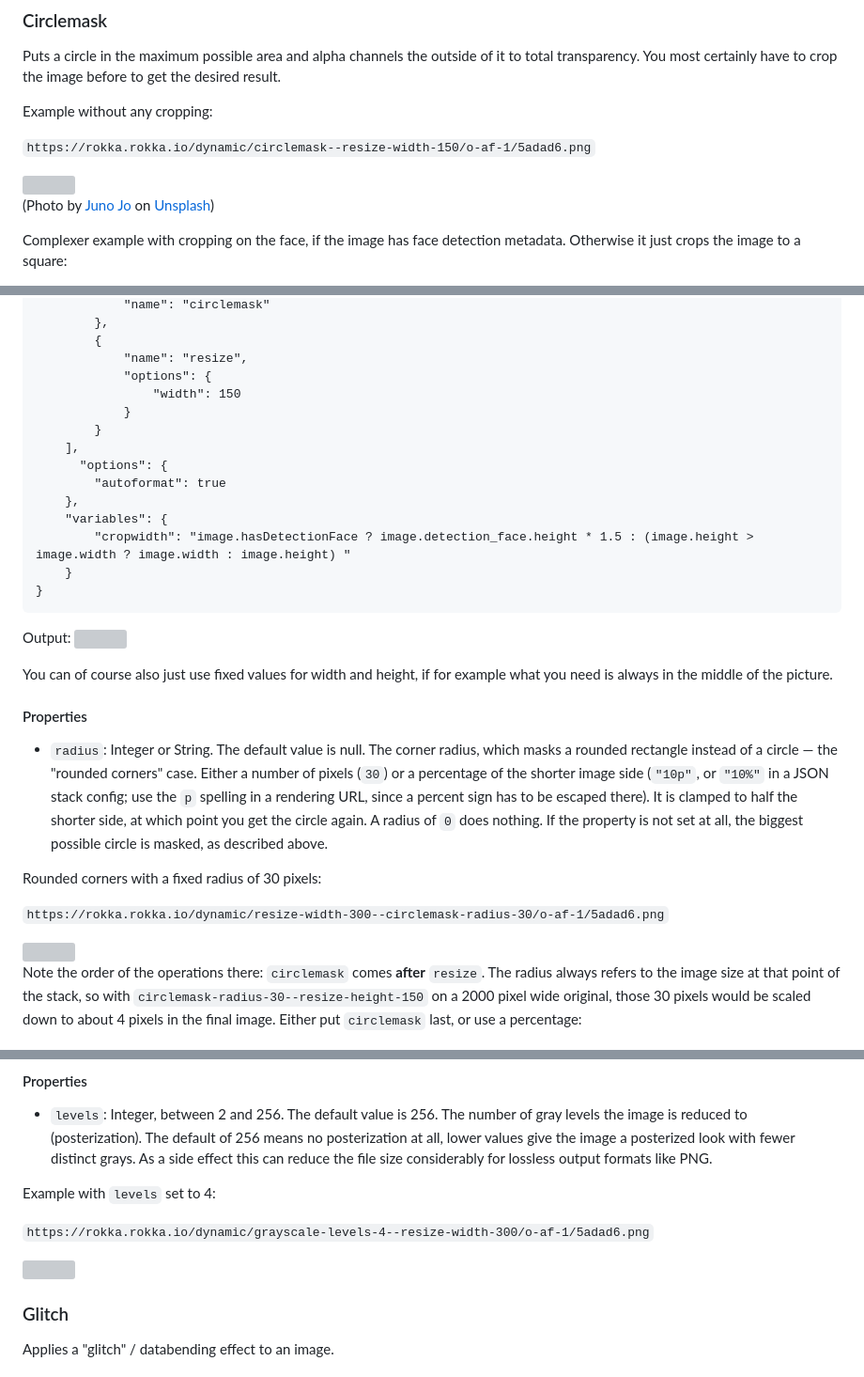
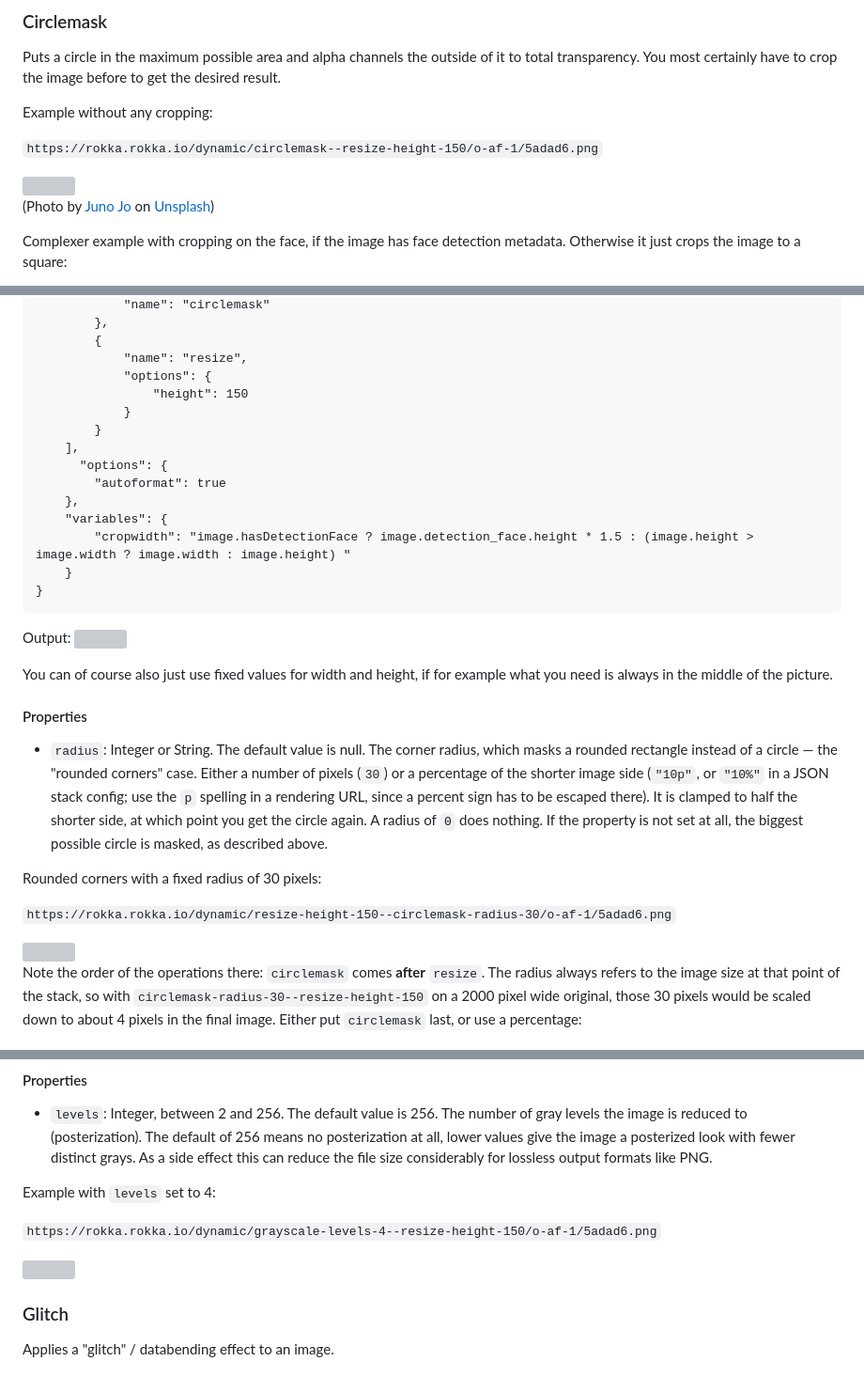
Before and after one commit to rokka-io/rokka-site, a Markdown page: source/_references/10-operations.md, 3 parts joined by grey strips. Shown at 94% size. GitHub-like rendering; grey boxes are pictures that could not be loaded.

```diff
--- a/source/_references/10-operations.md
+++ b/source/_references/10-operations.md
@@ -88,5 +88,5 @@ You most certainly have to crop the image before to get the desired result.
 
 Example without any cropping:
 
-`https://rokka.rokka.io/dynamic/circlemask--resize-width-150/o-af-1/5adad6.png`
+`https://rokka.rokka.io/dynamic/circlemask--resize-height-150/o-af-1/5adad6.png`
 
@@ -117,7 +117,7 @@ Stack config:
         {
             "name": "resize",
             "options": {
-                "width": 150
+                "height": 150
             }
         }
     ],
@@ -142,5 +142,5 @@ middle of the picture.
 
 Rounded corners with a fixed radius of 30 pixels:
 
-`https://rokka.rokka.io/dynamic/resize-width-300--circlemask-radius-30/o-af-1/5adad6.png`
+`https://rokka.rokka.io/dynamic/resize-height-150--circlemask-radius-30/o-af-1/5adad6.png`
 
@@ -343,5 +343,5 @@ Converts an image to grayscale.
 
 Example with `levels` set to 4:
 
-`https://rokka.rokka.io/dynamic/grayscale-levels-4--resize-width-300/o-af-1/5adad6.png`
+`https://rokka.rokka.io/dynamic/grayscale-levels-4--resize-height-150/o-af-1/5adad6.png`
 
```
Also changed, not shown: other parts of source/_references/10-operations.md (+4 -4 lines).
